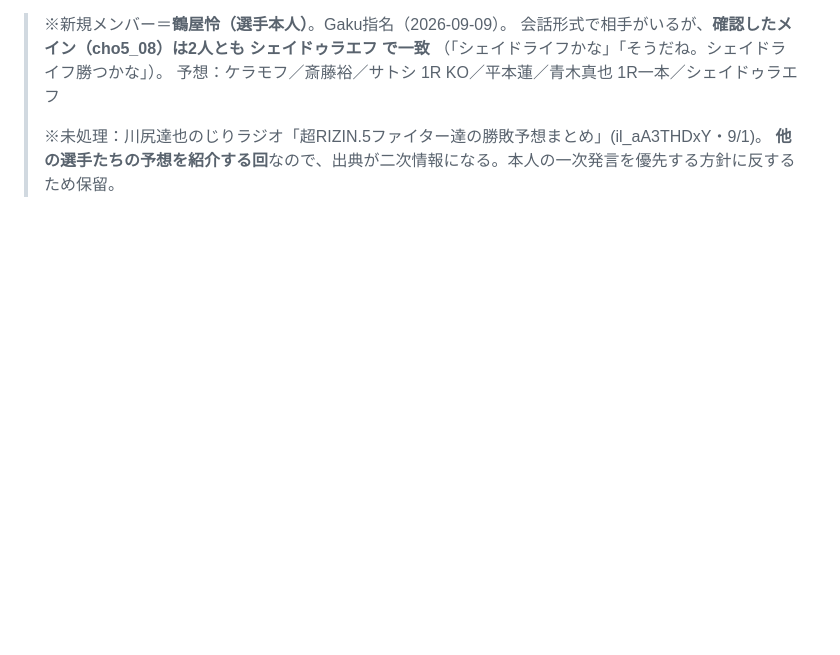
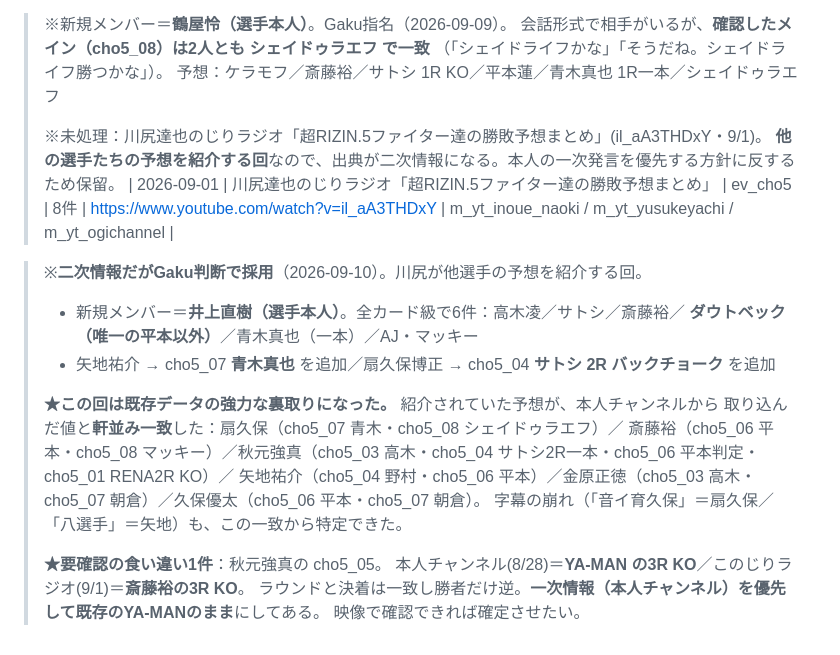
Before and after one commit to 43417664gg-pixel/rizin-bishokukai, a Markdown page: influencer_sources.md, the part around the change. GitHub-like rendering; blank space fills up the shorter version.

Commit message:
じりラジオのまとめ回を採用（Gaku判断）：井上直樹を新規追加ほか8件
二次情報だが、紹介されていた予想が本人チャンネル由来の既存値と軒並み一致し、
強力な裏取りになった。字幕の崩れ（音イ育久保＝扇久保／八選手＝矢地）も特定できた。

- 新規：井上直樹（選手本人）6件。cho5_06はダウトベックで唯一の平本以外
- 矢地祐介にcho5_07 青木真也、扇久保にcho5_04 サトシ2Rバックチョークを追加

★食い違い1件を記録：秋元強真のcho5_05が本人チャンネル=YA-MAN／じりラジオ=斎藤裕。
ラウンドと決着は一致し勝者だけ逆。一次情報を優先して既存のまま据え置き。

Co-Authored-By: Claude Opus 5 <noreply@anthropic.com>

```diff
--- a/influencer_sources.md
+++ b/influencer_sources.md
@@ -392,3 +392,20 @@ BRAVE GYM ヘラクレスチャンネル(2)／骨法・格闘技Ch(1)／ぽん
 >
 > ※未処理：川尻達也のじりラジオ「超RIZIN.5ファイター達の勝敗予想まとめ」(il_aA3THDxY・9/1)。
 > **他の選手たちの予想を紹介する回**なので、出典が二次情報になる。本人の一次発言を優先する方針に反するため保留。
+| 2026-09-01 | 川尻達也のじりラジオ「超RIZIN.5ファイター達の勝敗予想まとめ」 | ev_cho5 | 8件 | https://www.youtube.com/watch?v=il_aA3THDxY | m_yt_inoue_naoki / m_yt_yusukeyachi / m_yt_ogichannel |
+
+> ※**二次情報だがGaku判断で採用**（2026-09-10）。川尻が他選手の予想を紹介する回。
+> - 新規メンバー＝**井上直樹（選手本人）**。全カード級で6件：高木凌／サトシ／斎藤裕／
+>   **ダウトベック（唯一の平本以外）**／青木真也（一本）／AJ・マッキー
+> - 矢地祐介 → cho5_07 **青木真也** を追加／扇久保博正 → cho5_04 **サトシ 2R バックチョーク** を追加
+>
+> **★この回は既存データの強力な裏取りになった。** 紹介されていた予想が、本人チャンネルから
+> 取り込んだ値と**軒並み一致**した：扇久保（cho5_07 青木・cho5_08 シェイドゥラエフ）／
+> 斎藤裕（cho5_06 平本・cho5_08 マッキー）／秋元強真（cho5_03 高木・cho5_04 サトシ2R一本・cho5_06 平本判定・cho5_01 RENA2R KO）／
+> 矢地祐介（cho5_04 野村・cho5_06 平本）／金原正徳（cho5_03 高木・cho5_07 朝倉）／久保優太（cho5_06 平本・cho5_07 朝倉）。
+> 字幕の崩れ（「音イ育久保」＝扇久保／「八選手」＝矢地）も、この一致から特定できた。
+>
+> **★要確認の食い違い1件**：秋元強真の cho5_05。
+> 本人チャンネル(8/28)＝**YA-MAN の3R KO**／このじりラジオ(9/1)＝**斎藤裕の3R KO**。
+> ラウンドと決着は一致し勝者だけ逆。**一次情報（本人チャンネル）を優先して既存のYA-MANのまま**にしてある。
+> 映像で確認できれば確定させたい。
```
